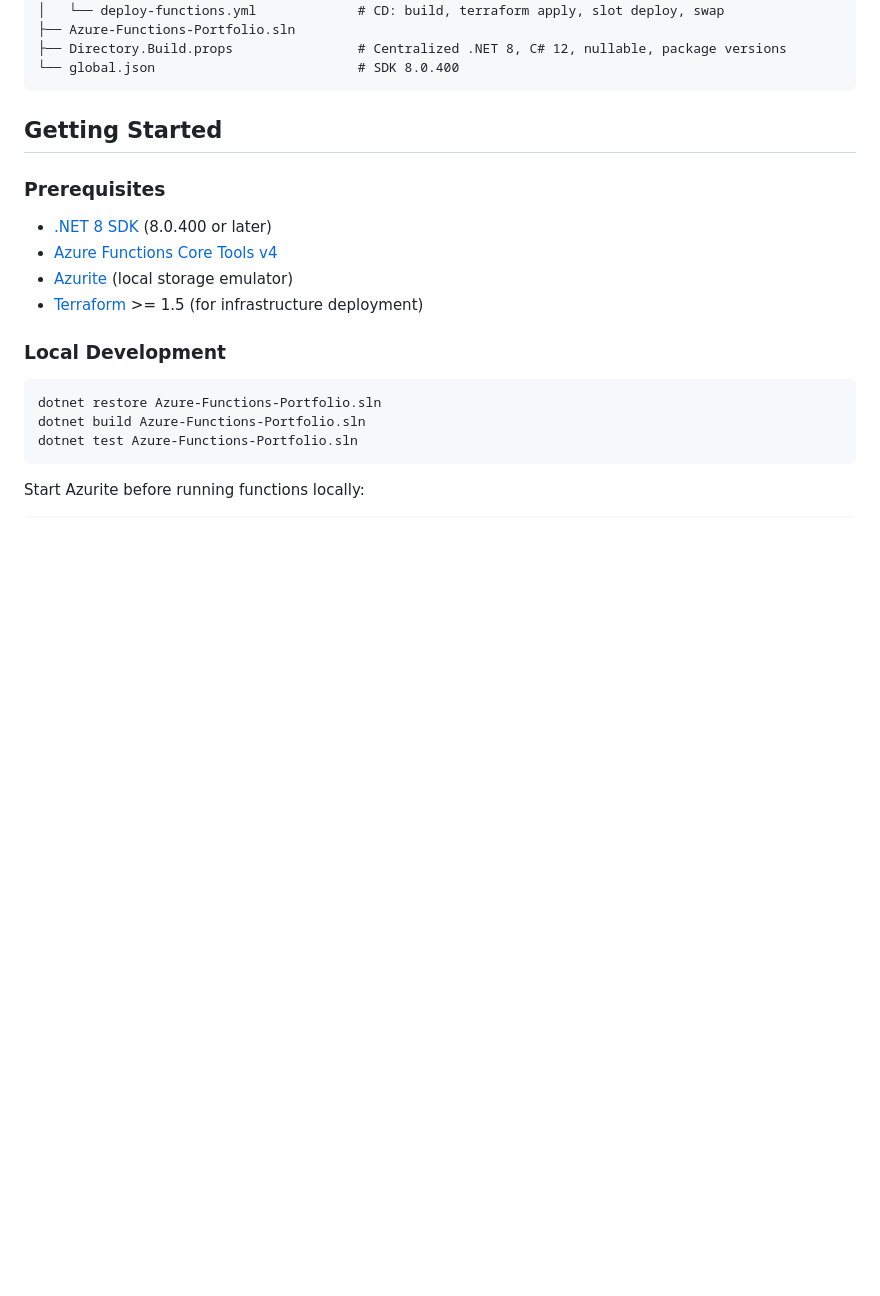
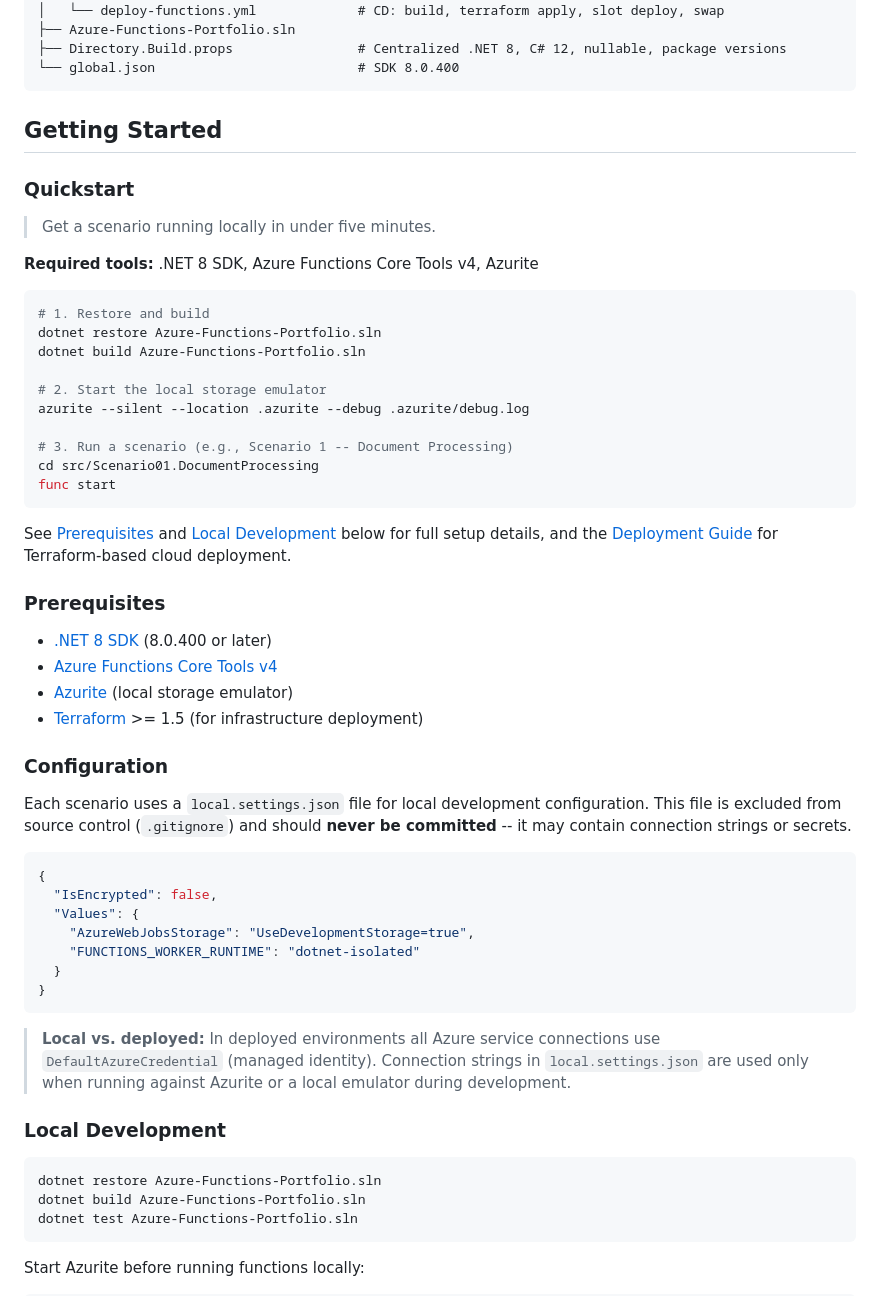
Before and after one commit to infinyte/Azure-Func-ee, a Markdown page: README.md, the part around one of its changes. Drawn GitHub-style; blank space fills up the shorter version.

````diff
--- a/README.md
+++ b/README.md
@@ -119,12 +140,49 @@ Azure-Func-ee/
 
 ## Getting Started
 
+### Quickstart
+
+> Get a scenario running locally in under five minutes.
+
+**Required tools:** .NET 8 SDK, Azure Functions Core Tools v4, Azurite
+
+```bash
+# 1. Restore and build
+dotnet restore Azure-Functions-Portfolio.sln
+dotnet build Azure-Functions-Portfolio.sln
+
+# 2. Start the local storage emulator
+azurite --silent --location .azurite --debug .azurite/debug.log
+
+# 3. Run a scenario (e.g., Scenario 1 -- Document Processing)
+cd src/Scenario01.DocumentProcessing
+func start
+```
+
+See [Prerequisites](#prerequisites) and [Local Development](#local-development) below for full setup details, and the [Deployment Guide](docs/deployment-guide.md) for Terraform-based cloud deployment.
+
 ### Prerequisites
 
 - [.NET 8 SDK](https://dotnet.microsoft.com/download/dotnet/8.0) (8.0.400 or later)
 - [Azure Functions Core Tools v4](https://learn.microsoft.com/azure/azure-functions/functions-run-local)
 - [Azurite](https://learn.microsoft.com/azure/storage/common/storage-use-azurite) (local storage emulator)
 - [Terraform](https://www.terraform.io/downloads) >= 1.5 (for infrastructure deployment)
+
+### Configuration
+
+Each scenario uses a `local.settings.json` file for local development configuration. This file is excluded from source control (`.gitignore`) and should **never be committed** -- it may contain connection strings or secrets.
+
+```json
+{
+  "IsEncrypted": false,
+  "Values": {
+    "AzureWebJobsStorage": "UseDevelopmentStorage=true",
+    "FUNCTIONS_WORKER_RUNTIME": "dotnet-isolated"
+  }
+}
+```
+
+> **Local vs. deployed:** In deployed environments all Azure service connections use `DefaultAzureCredential` (managed identity). Connection strings in `local.settings.json` are used only when running against Azurite or a local emulator during development.
 
 ### Local Development
 
````
Also changed, not shown: other parts of README.md (+26 -5 lines).
